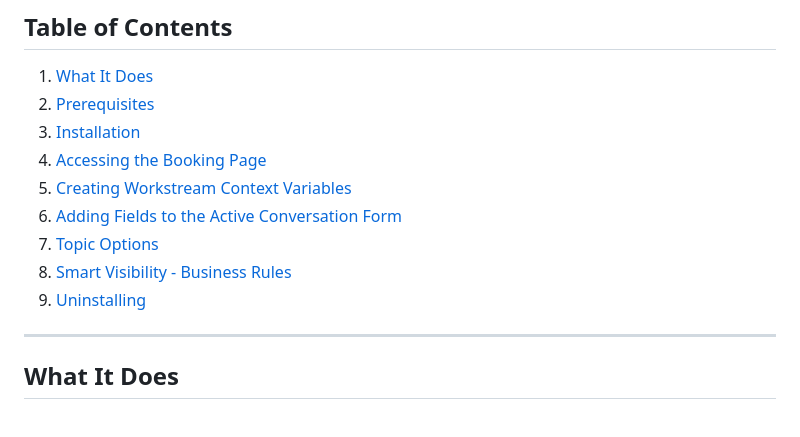
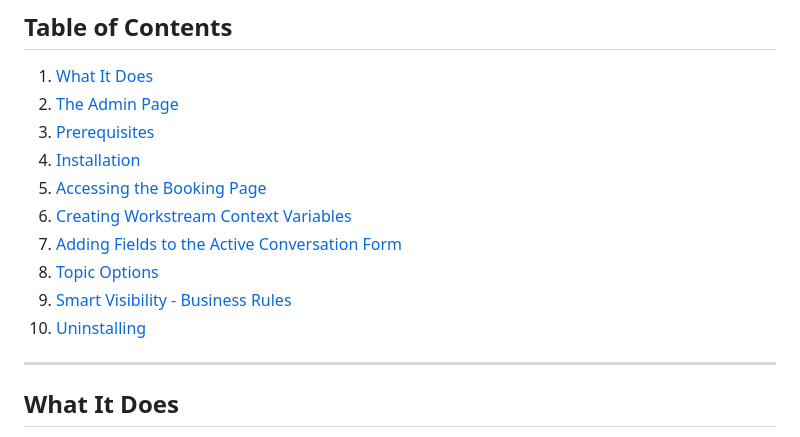
Before and after one commit to moliveirapinto/d365-callback-scheduler, a Markdown page: README.md, the part around one of its changes. Rendered like a GitHub page.

```diff
--- a/README.md
+++ b/README.md
@@ -12,14 +32,15 @@ A customer-facing self-service callback booking page for Microsoft Dynamics 365
 ## Table of Contents
 
 1. [What It Does](#what-it-does)
-2. [Prerequisites](#prerequisites)
-3. [Installation](#installation)
-4. [Accessing the Booking Page](#accessing-the-booking-page)
-5. [Creating Workstream Context Variables](#creating-workstream-context-variables)
-6. [Adding Fields to the Active Conversation Form](#adding-fields-to-the-active-conversation-form)
-7. [Topic Options](#topic-options)
-8. [Smart Visibility - Business Rules](#smart-visibility---business-rules)
-9. [Uninstalling](#uninstalling)
+2. [The Admin Page](#the-admin-page)
+3. [Prerequisites](#prerequisites)
+4. [Installation](#installation)
+5. [Accessing the Booking Page](#accessing-the-booking-page)
+6. [Creating Workstream Context Variables](#creating-workstream-context-variables)
+7. [Adding Fields to the Active Conversation Form](#adding-fields-to-the-active-conversation-form)
+8. [Topic Options](#topic-options)
+9. [Smart Visibility - Business Rules](#smart-visibility---business-rules)
+10. [Uninstalling](#uninstalling)
 
 ---
 
```
Also changed, not shown: other parts of README.md (+76 -2 lines).
